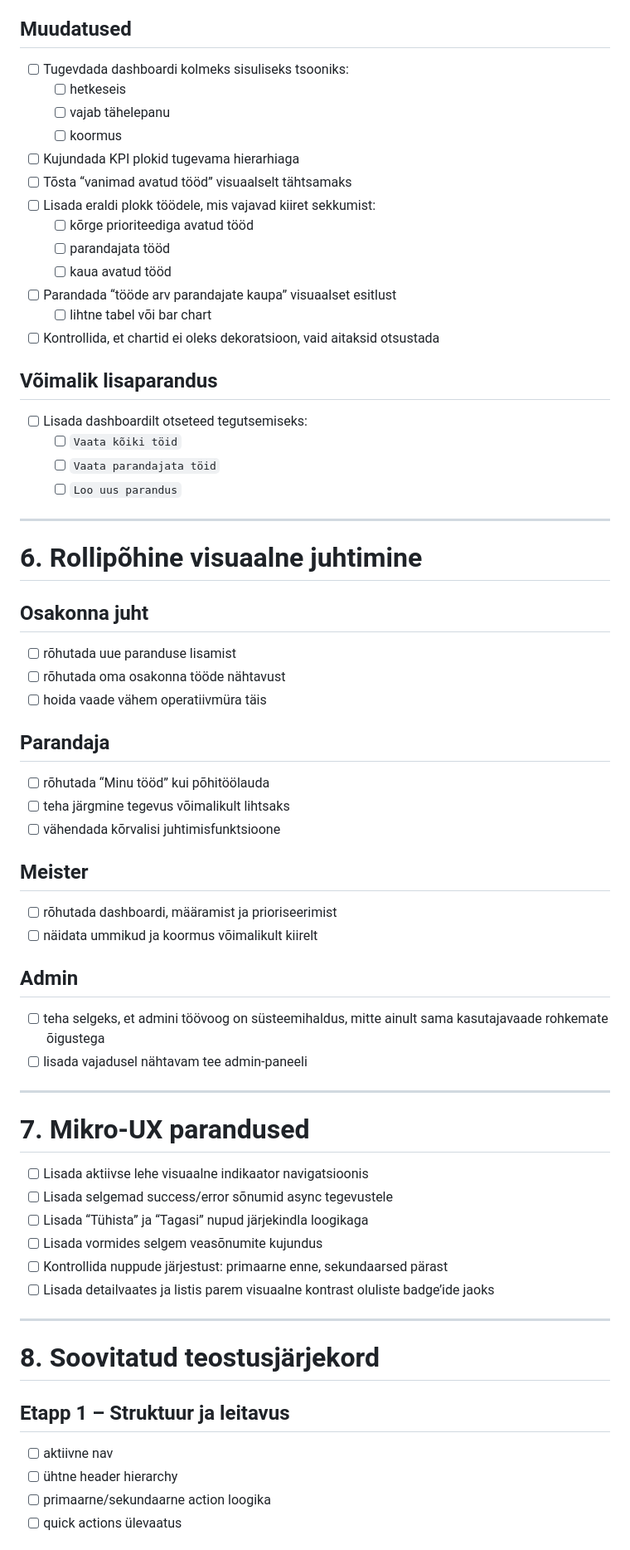
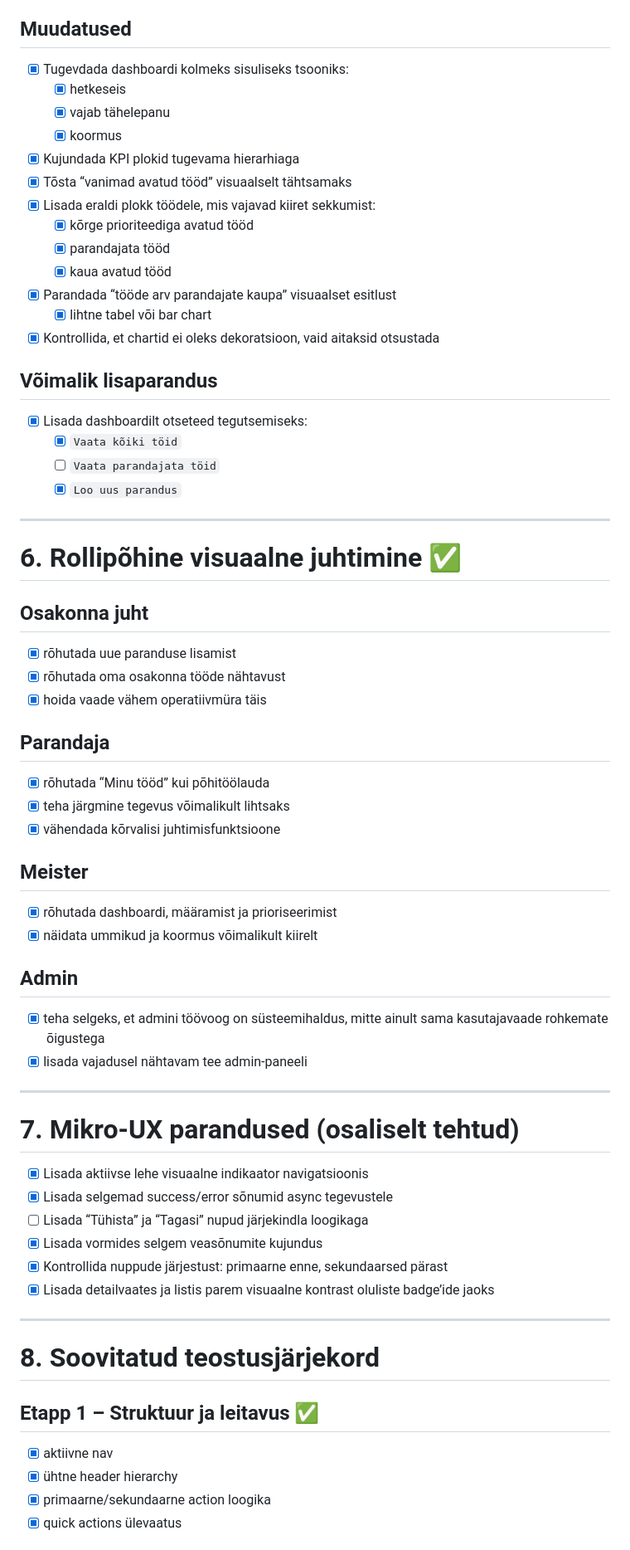
Before and after one commit to jarmo164/RepairPlan, a Markdown page: UI_UX_TODO.md, the part around one of its changes. Shown at 83% size. Rendered like a GitHub page.

Commit message:
docs: update UI UX todo status after full audit

```diff
--- a/UI_UX_TODO.md
+++ b/UI_UX_TODO.md
@@ -139,66 +139,66 @@ Dashboard peab aitama juhil/meistril kohe näha:
 - kellel on koormus
 
 ## Muudatused
-- [ ] Tugevdada dashboardi kolmeks sisuliseks tsooniks:
-  - [ ] hetkeseis
-  - [ ] vajab tähelepanu
-  - [ ] koormus
-- [ ] Kujundada KPI plokid tugevama hierarhiaga
-- [ ] Tõsta “vanimad avatud tööd” visuaalselt tähtsamaks
-- [ ] Lisada eraldi plokk töödele, mis vajavad kiiret sekkumist:
-  - [ ] kõrge prioriteediga avatud tööd
-  - [ ] parandajata tööd
-  - [ ] kaua avatud tööd
-- [ ] Parandada “tööde arv parandajate kaupa” visuaalset esitlust
-  - [ ] lihtne tabel või bar chart
-- [ ] Kontrollida, et chartid ei oleks dekoratsioon, vaid aitaksid otsustada
+- [x] Tugevdada dashboardi kolmeks sisuliseks tsooniks:
+  - [x] hetkeseis
+  - [x] vajab tähelepanu
+  - [x] koormus
+- [x] Kujundada KPI plokid tugevama hierarhiaga
+- [x] Tõsta “vanimad avatud tööd” visuaalselt tähtsamaks
+- [x] Lisada eraldi plokk töödele, mis vajavad kiiret sekkumist:
+  - [x] kõrge prioriteediga avatud tööd
+  - [x] parandajata tööd
+  - [x] kaua avatud tööd
+- [x] Parandada “tööde arv parandajate kaupa” visuaalset esitlust
+  - [x] lihtne tabel või bar chart
+- [x] Kontrollida, et chartid ei oleks dekoratsioon, vaid aitaksid otsustada
 
 ## Võimalik lisaparandus
-- [ ] Lisada dashboardilt otseteed tegutsemiseks:
-  - [ ] `Vaata kõiki töid`
+- [x] Lisada dashboardilt otseteed tegutsemiseks:
+  - [x] `Vaata kõiki töid`
   - [ ] `Vaata parandajata töid`
-  - [ ] `Loo uus parandus`
+  - [x] `Loo uus parandus`
 
 ---
 
-# 6. Rollipõhine visuaalne juhtimine
+# 6. Rollipõhine visuaalne juhtimine ✅
 
 ## Osakonna juht
-- [ ] rõhutada uue paranduse lisamist
-- [ ] rõhutada oma osakonna tööde nähtavust
-- [ ] hoida vaade vähem operatiivmüra täis
+- [x] rõhutada uue paranduse lisamist
+- [x] rõhutada oma osakonna tööde nähtavust
+- [x] hoida vaade vähem operatiivmüra täis
 
 ## Parandaja
-- [ ] rõhutada “Minu tööd” kui põhitöölauda
-- [ ] teha järgmine tegevus võimalikult lihtsaks
-- [ ] vähendada kõrvalisi juhtimisfunktsioone
+- [x] rõhutada “Minu tööd” kui põhitöölauda
+- [x] teha järgmine tegevus võimalikult lihtsaks
+- [x] vähendada kõrvalisi juhtimisfunktsioone
 
 ## Meister
-- [ ] rõhutada dashboardi, määramist ja prioriseerimist
-- [ ] näidata ummikud ja koormus võimalikult kiirelt
+- [x] rõhutada dashboardi, määramist ja prioriseerimist
+- [x] näidata ummikud ja koormus võimalikult kiirelt
 
 ## Admin
-- [ ] teha selgeks, et admini töövoog on süsteemihaldus, mitte ainult sama kasutajavaade rohkemate õigustega
-- [ ] lisada vajadusel nähtavam tee admin-paneeli
+- [x] teha selgeks, et admini töövoog on süsteemihaldus, mitte ainult sama kasutajavaade rohkemate õigustega
+- [x] lisada vajadusel nähtavam tee admin-paneeli
 
 ---
 
-# 7. Mikro-UX parandused
+# 7. Mikro-UX parandused (osaliselt tehtud)
 
-- [ ] Lisada aktiivse lehe visuaalne indikaator navigatsioonis
-- [ ] Lisada selgemad success/error sõnumid async tegevustele
+- [x] Lisada aktiivse lehe visuaalne indikaator navigatsioonis
+- [x] Lisada selgemad success/error sõnumid async tegevustele
 - [ ] Lisada “Tühista” ja “Tagasi” nupud järjekindla loogikaga
-- [ ] Lisada vormides selgem veasõnumite kujundus
-- [ ] Kontrollida nuppude järjestust: primaarne enne, sekundaarsed pärast
-- [ ] Lisada detailvaates ja listis parem visuaalne kontrast oluliste badge’ide jaoks
+- [x] Lisada vormides selgem veasõnumite kujundus
+- [x] Kontrollida nuppude järjestust: primaarne enne, sekundaarsed pärast
+- [x] Lisada detailvaates ja listis parem visuaalne kontrast oluliste badge’ide jaoks
 
 ---
 
 # 8. Soovitatud teostusjärjekord
 
-## Etapp 1 – Struktuur ja leitavus
-- [ ] aktiivne nav
-- [ ] ühtne header hierarchy
-- [ ] primaarne/sekundaarne action loogika
-- [ ] quick actions ülevaatus
+## Etapp 1 – Struktuur ja leitavus ✅
+- [x] aktiivne nav
+- [x] ühtne header hierarchy
+- [x] primaarne/sekundaarne action loogika
+- [x] quick actions ülevaatus
 
```
Also changed, not shown: other parts of UI_UX_TODO.md (+97 -91 lines).
